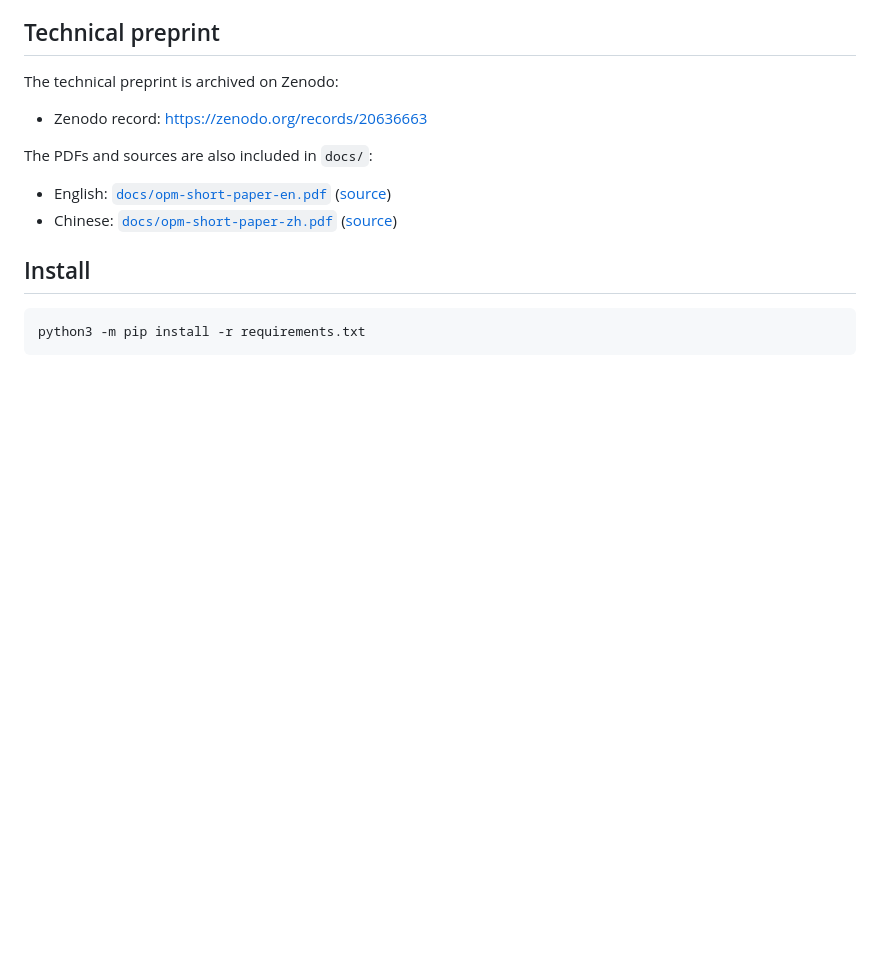
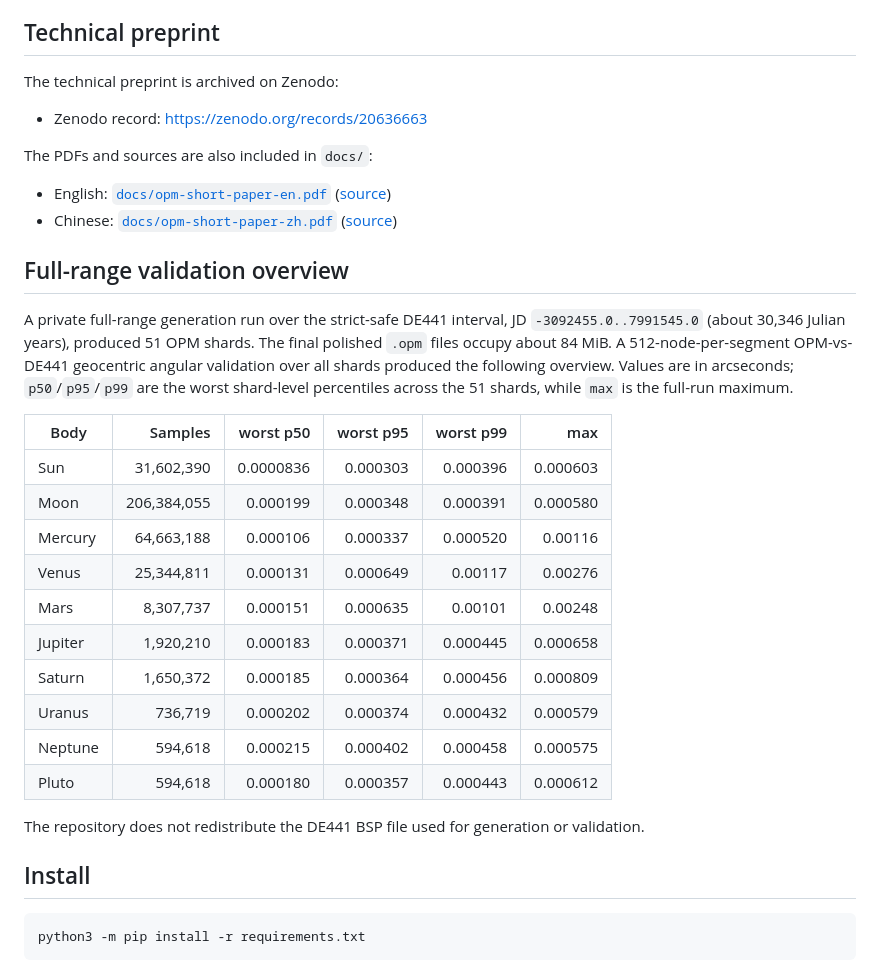
Before and after one commit to RedSC1/opm-ephemeris, a Markdown page: README.md, the part around the change. Drawn GitHub-style; blank space fills up the shorter version.

Commit message:
docs: add full-range validation overview

```diff
--- a/README.md
+++ b/README.md
@@ -14,6 +14,25 @@ The PDFs and sources are also included in `docs/`:
 
 - English: [`docs/opm-short-paper-en.pdf`](docs/opm-short-paper-en.pdf) ([source](docs/opm-short-paper-en.md))
 - Chinese: [`docs/opm-short-paper-zh.pdf`](docs/opm-short-paper-zh.pdf) ([source](docs/opm-short-paper-zh.md))
+
+## Full-range validation overview
+
+A private full-range generation run over the strict-safe DE441 interval, JD `-3092455.0..7991545.0` (about 30,346 Julian years), produced 51 OPM shards. The final polished `.opm` files occupy about 84 MiB. A 512-node-per-segment OPM-vs-DE441 geocentric angular validation over all shards produced the following overview. Values are in arcseconds; `p50`/`p95`/`p99` are the worst shard-level percentiles across the 51 shards, while `max` is the full-run maximum.
+
+| Body | Samples | worst p50 | worst p95 | worst p99 | max |
+|---|---:|---:|---:|---:|---:|
+| Sun | 31,602,390 | 0.0000836 | 0.000303 | 0.000396 | 0.000603 |
+| Moon | 206,384,055 | 0.000199 | 0.000348 | 0.000391 | 0.000580 |
+| Mercury | 64,663,188 | 0.000106 | 0.000337 | 0.000520 | 0.00116 |
+| Venus | 25,344,811 | 0.000131 | 0.000649 | 0.00117 | 0.00276 |
+| Mars | 8,307,737 | 0.000151 | 0.000635 | 0.00101 | 0.00248 |
+| Jupiter | 1,920,210 | 0.000183 | 0.000371 | 0.000445 | 0.000658 |
+| Saturn | 1,650,372 | 0.000185 | 0.000364 | 0.000456 | 0.000809 |
+| Uranus | 736,719 | 0.000202 | 0.000374 | 0.000432 | 0.000579 |
+| Neptune | 594,618 | 0.000215 | 0.000402 | 0.000458 | 0.000575 |
+| Pluto | 594,618 | 0.000180 | 0.000357 | 0.000443 | 0.000612 |
+
+The repository does not redistribute the DE441 BSP file used for generation or validation.
 
 ## Install
 
```
